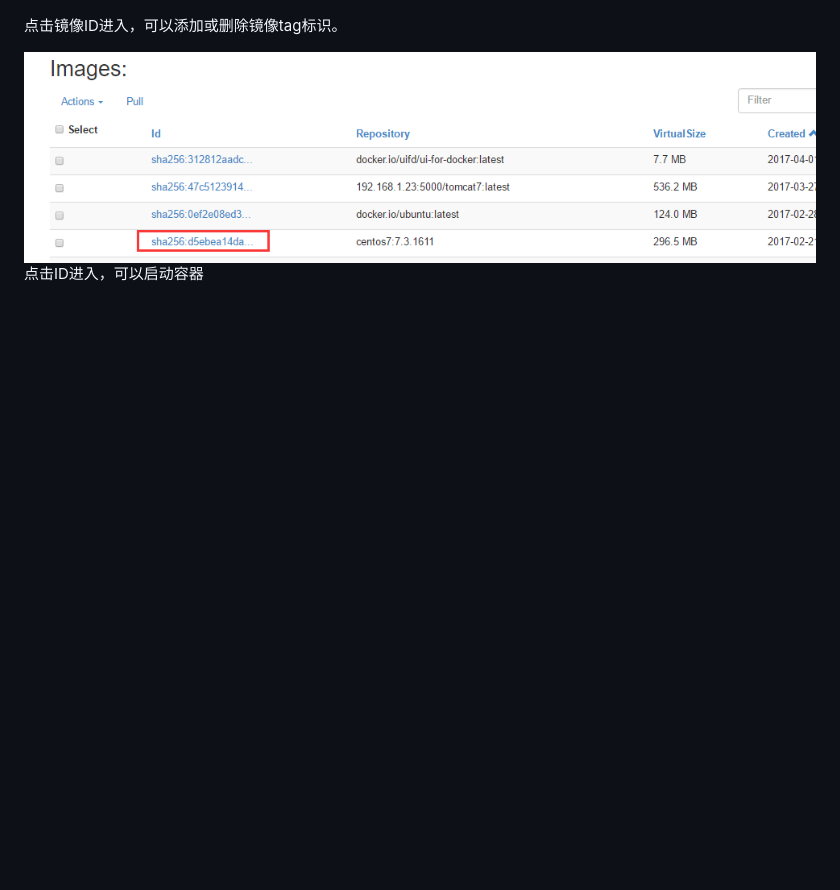
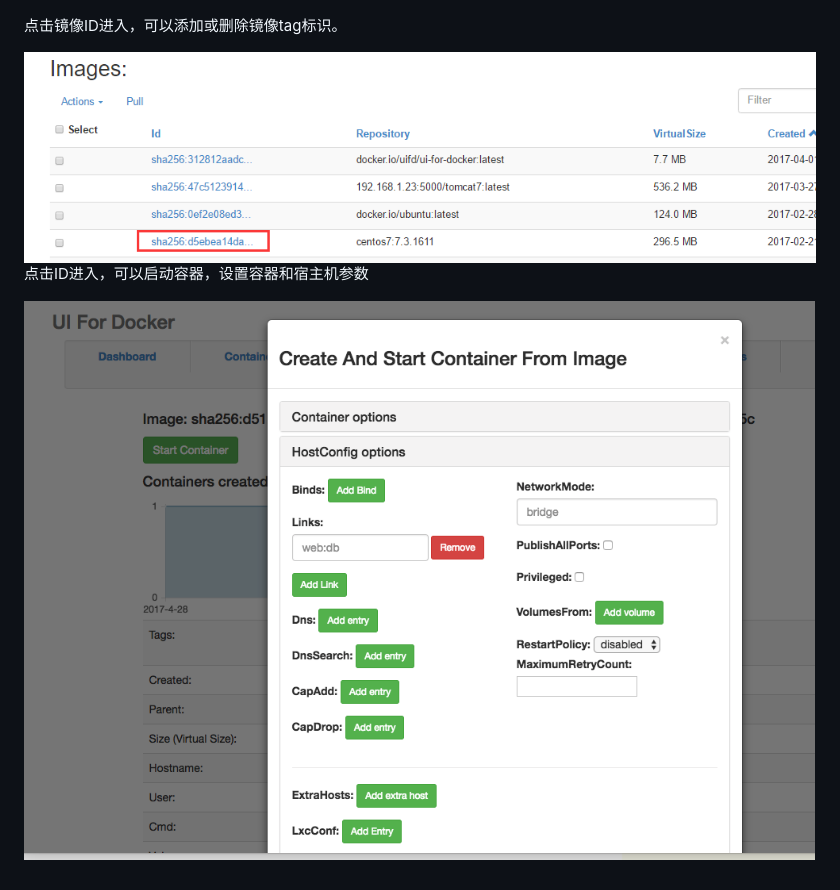
Before and after one commit to xiazemin/dockerInside, a Markdown page: chapter4/section4.md, the part around the change. Rendered like a GitHub page; pictures changed too: assets/importui9.png (added); blank space fills up the shorter version.

Commit message:
Updates chapter4/section4.md
Auto commit by GitBook Editor

```diff
--- a/chapter4/section4.md
+++ b/chapter4/section4.md
@@ -34,4 +34,6 @@ $ docker run -d -p 9000:9000 -v /var/run/docker.sock:/var/run/docker.sock regist
 
 点击镜像ID进入，可以添加或删除镜像tag标识。
 
-![](/assets/importui8.png)点击ID进入，可以启动容器
+![](/assets/importui8.png)点击ID进入，可以启动容器，设置容器和宿主机参数
+
+![](/assets/importui9.png)
```
